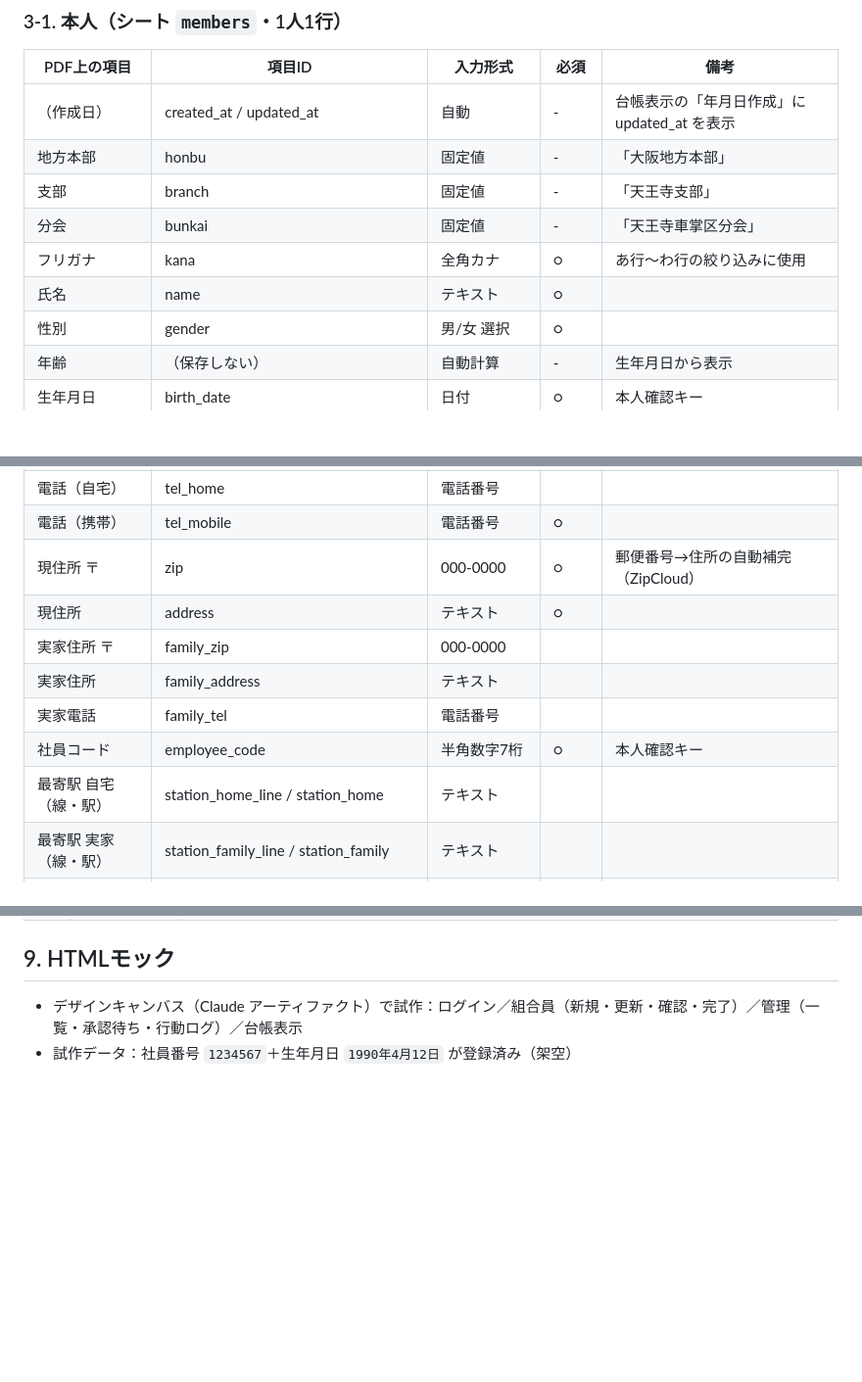
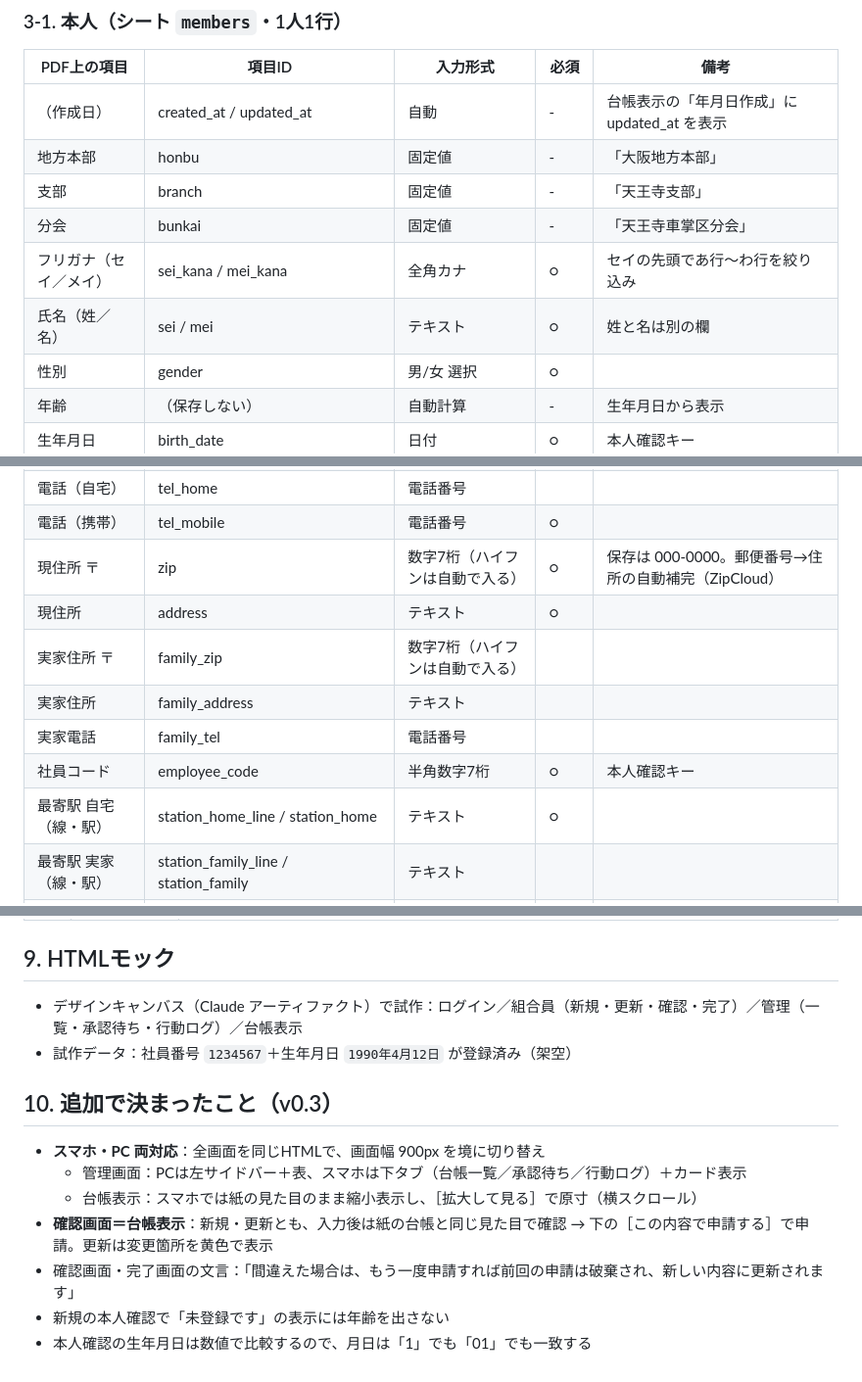
Before and after one commit to fast4213-max/member-portal, a Markdown page: DESIGN.md, 3 parts joined by grey strips. Shown at 98% size. GitHub-like rendering; blank space fills up the shorter version.

Commit message:
設計書に姓名の分割・最寄駅(自宅)必須・確認画面を台帳表示に・スマホ/PC両対応を反映
Co-Authored-By: Claude Opus 5.5 <noreply@anthropic.com>
Claude-Session: https://claude.ai/code/session_016c4gVUCVDpHSDcxqXTro1p

```diff
--- a/DESIGN.md
+++ b/DESIGN.md
@@ -107,8 +107,8 @@
 | 地方本部 | honbu | 固定値 | - | 「大阪地方本部」 |
 | 支部 | branch | 固定値 | - | 「天王寺支部」 |
 | 分会 | bunkai | 固定値 | - | 「天王寺車掌区分会」 |
-| フリガナ | kana | 全角カナ | ○ | あ行〜わ行の絞り込みに使用 |
-| 氏名 | name | テキスト | ○ | |
+| フリガナ（セイ／メイ） | sei_kana / mei_kana | 全角カナ | ○ | セイの先頭であ行〜わ行を絞り込み |
+| 氏名（姓／名） | sei / mei | テキスト | ○ | 姓と名は別の欄 |
 | 性別 | gender | 男/女 選択 | ○ | |
 | 年齢 | （保存しない） | 自動計算 | - | 生年月日から表示 |
 | 生年月日 | birth_date | 日付 | ○ | 本人確認キー |
@@ -117,13 +117,13 @@
 | 正社員入社年月日 | regular_join_date | 日付 | | |
 | 電話（自宅） | tel_home | 電話番号 | | |
 | 電話（携帯） | tel_mobile | 電話番号 | ○ | |
-| 現住所 〒 | zip | 000-0000 | ○ | 郵便番号→住所の自動補完（ZipCloud） |
+| 現住所 〒 | zip | 数字7桁（ハイフンは自動で入る） | ○ | 保存は 000-0000。郵便番号→住所の自動補完（ZipCloud） |
 | 現住所 | address | テキスト | ○ | |
-| 実家住所 〒 | family_zip | 000-0000 | | |
+| 実家住所 〒 | family_zip | 数字7桁（ハイフンは自動で入る） | | |
 | 実家住所 | family_address | テキスト | | |
 | 実家電話 | family_tel | 電話番号 | | |
 | 社員コード | employee_code | 半角数字7桁 | ○ | 本人確認キー |
-| 最寄駅 自宅（線・駅） | station_home_line / station_home | テキスト | | |
+| 最寄駅 自宅（線・駅） | station_home_line / station_home | テキスト | ○ | |
 | 最寄駅 実家（線・駅） | station_family_line / station_family | テキスト | | |
 | 総合共済 | kyosai_sogo | 加入済/未加入/不明 | ○ | ラジオ |
 | 救援共済 | kyosai_kyuen | 加入済/未加入/不明 | ○ | ラジオ |
@@ -235,3 +235,13 @@ member-portal/
 
 - デザインキャンバス（Claude アーティファクト）で試作：ログイン／組合員（新規・更新・確認・完了）／管理（一覧・承認待ち・行動ログ）／台帳表示
 - 試作データ：社員番号 `1234567`＋生年月日 `1990年4月12日` が登録済み（架空）
+
+## 10. 追加で決まったこと（v0.3）
+
+- **スマホ・PC 両対応**：全画面を同じHTMLで、画面幅 900px を境に切り替え
+  - 管理画面：PCは左サイドバー＋表、スマホは下タブ（台帳一覧／承認待ち／行動ログ）＋カード表示
+  - 台帳表示：スマホでは紙の見た目のまま縮小表示し、［拡大して見る］で原寸（横スクロール）
+- **確認画面＝台帳表示**：新規・更新とも、入力後は紙の台帳と同じ見た目で確認 → 下の［この内容で申請する］で申請。更新は変更箇所を黄色で表示
+- 確認画面・完了画面の文言：「間違えた場合は、もう一度申請すれば前回の申請は破棄され、新しい内容に更新されます」
+- 新規の本人確認で「未登録です」の表示には年齢を出さない
+- 本人確認の生年月日は数値で比較するので、月日は「1」でも「01」でも一致する
```
Also changed, not shown: other parts of DESIGN.md (+2 -2 lines).
